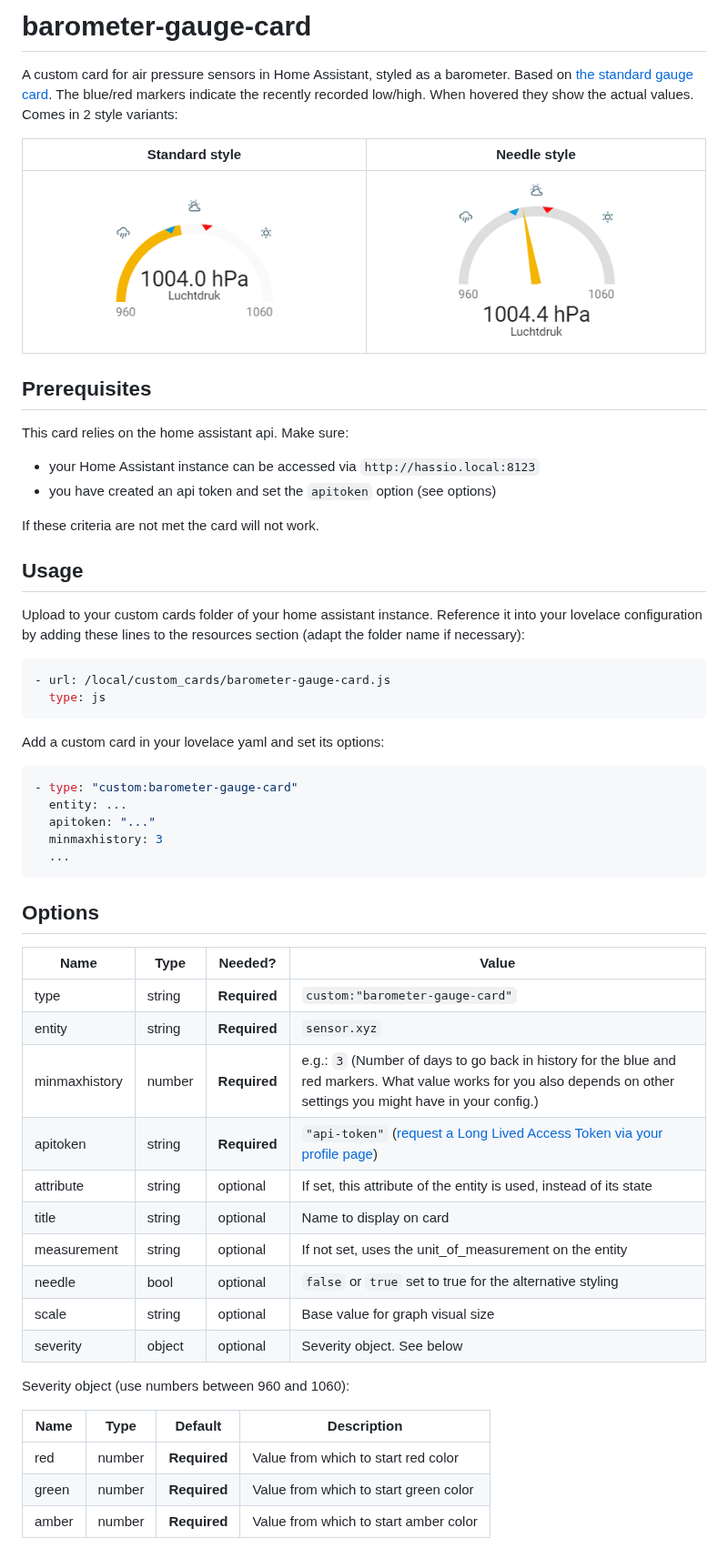
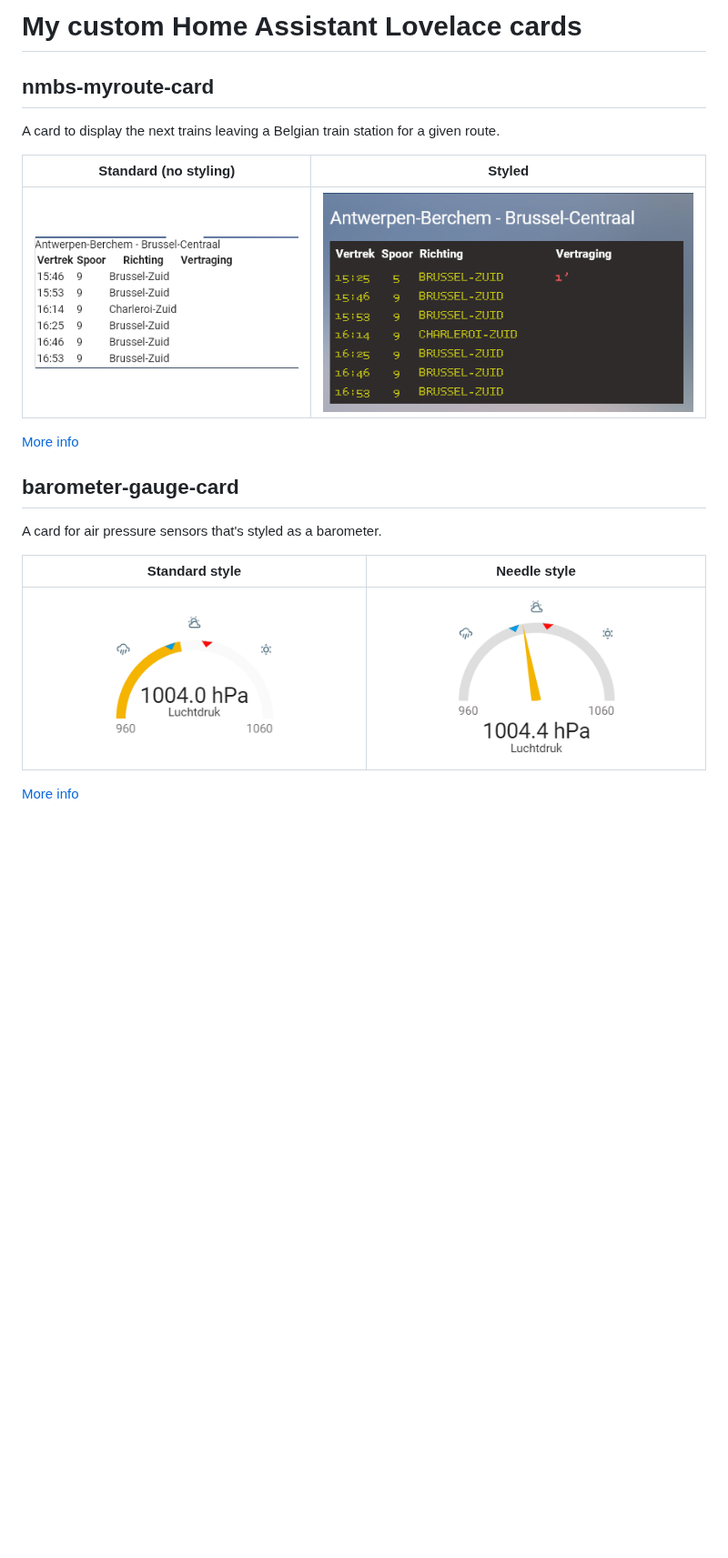
Before and after one commit to kdw2060/hassio-custom-cards, a Markdown page: readme.md, the part around the change. Shown at 91% size. GitHub-like rendering; pictures changed too: nmbs-routeboard/custom nmbs card no styling.png (added), nmbs-routeboard/custom nmbs card.png (added); blank space fills up the shorter version.

Commit message:
re-arranged repo and added nmbs card

````diff
--- a/readme.md
+++ b/readme.md
@@ -1,55 +1,19 @@
-# barometer-gauge-card
-A custom card for air pressure sensors in Home Assistant, styled as a barometer.
-Based on [the standard gauge card](https://github.com/custom-cards/gauge-card). The blue/red markers indicate the recently recorded low/high. When hovered they show the actual values. Comes in 2 style variants:
+# My custom Home Assistant Lovelace cards
+
+## nmbs-myroute-card
+A card to display the next trains leaving a Belgian train station for a given route.
+
+| Standard (no styling) | Styled
+| --- | ---
+| ![not styled](nmbs-routeboard/custom%20nmbs%20card%20no%20styling.png "not styled") | ![styled](nmbs-routeboard/custom%20nmbs%20card.png "styled")
+
+[More info](nmbs-routeboard/readme.md)
+
+## barometer-gauge-card
+A card for air pressure sensors that's styled as a barometer.
 
 | Standard style | Needle style
 | --- | ---
-| ![standard style](barometer-gauge-card.png "standard style") | ![needle style](barometer-gauge-card-needle.png "needle style")
+| ![standard style](barometer-gauge/barometer-gauge-card.png "standard style") | ![needle style](barometer-gauge/barometer-gauge-card-needle.png "needle style")
 
-## Prerequisites
-This card relies on the home assistant api. Make sure:
-* your Home Assistant instance can be accessed via `http://hassio.local:8123`
-* you have created an api token and set the `apitoken` option (see options)
-
-If these criteria are not met the card will not work.
-
-
-## Usage
-Upload to your custom cards folder of your home assistant instance. Reference it into your lovelace configuration by adding these lines to the resources section (adapt the folder name if necessary):
-
-```yaml
-- url: /local/custom_cards/barometer-gauge-card.js
-  type: js
-```
-
-Add a custom card in your lovelace yaml and set its options:
-```yaml
-- type: "custom:barometer-gauge-card"
-  entity: ...
-  apitoken: "..."
-  minmaxhistory: 3
-  ...
-```
-
-## Options
-
-| Name | Type | Needed? | Value
-| ---- | ---- | ------- | -----------
-| type | string | **Required** | `custom:"barometer-gauge-card"`
-| entity | string | **Required** | `sensor.xyz`
-| minmaxhistory | number | **Required** | e.g.: `3` (Number of days to go back in history for the blue and red markers. What value works for you also depends on other settings you might have in your config.)
-| apitoken | string | **Required** | `"api-token"` ([request a Long Lived Access Token via your profile page](https://www.home-assistant.io/docs/authentication/#your-account-profile))
-| attribute | string | optional | If set, this attribute of the entity is used, instead of its state
-| title | string | optional | Name to display on card
-| measurement | string | optional | If not set, uses the unit_of_measurement on the entity
-| needle | bool | optional | `false` or `true` set to true for the alternative styling
-| scale | string | optional | Base value for graph visual size
-| severity | object | optional | Severity object. See below
-
-Severity object (use numbers between 960 and 1060):
-
-| Name | Type | Default | Description
-| ---- | ---- | ------- | -----------
-| red | number | **Required** | Value from which to start red color
-| green | number | **Required** | Value from which to start green color
-| amber | number | **Required** | Value from which to start amber color
+[More info](barometer-gauge/readme.md)
````
Also changed, not shown: barometer-gauge/readme.md (added, +55 -0 lines), nmbs-routeboard/readme.md (added, +59 -0 lines), barometer-gauge/barometer-gauge-card-needle.png (renamed from barometer-gauge-card-needle.png), barometer-gauge/barometer-gauge-card.png (renamed from barometer-gauge-card.png), 5 other files.
